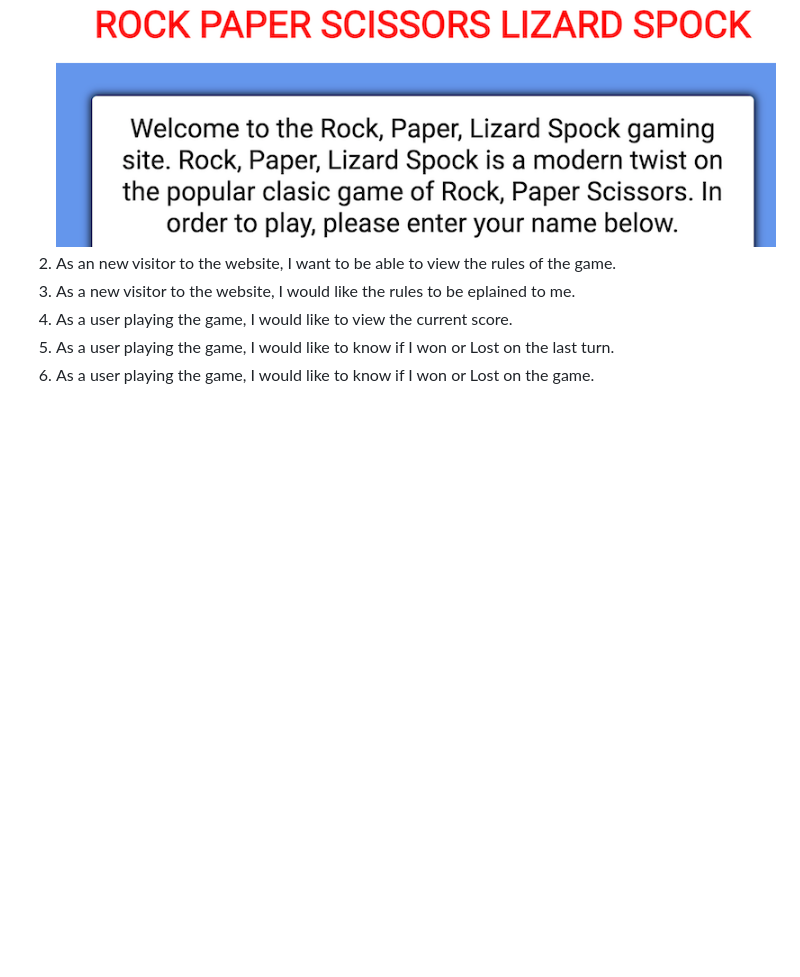
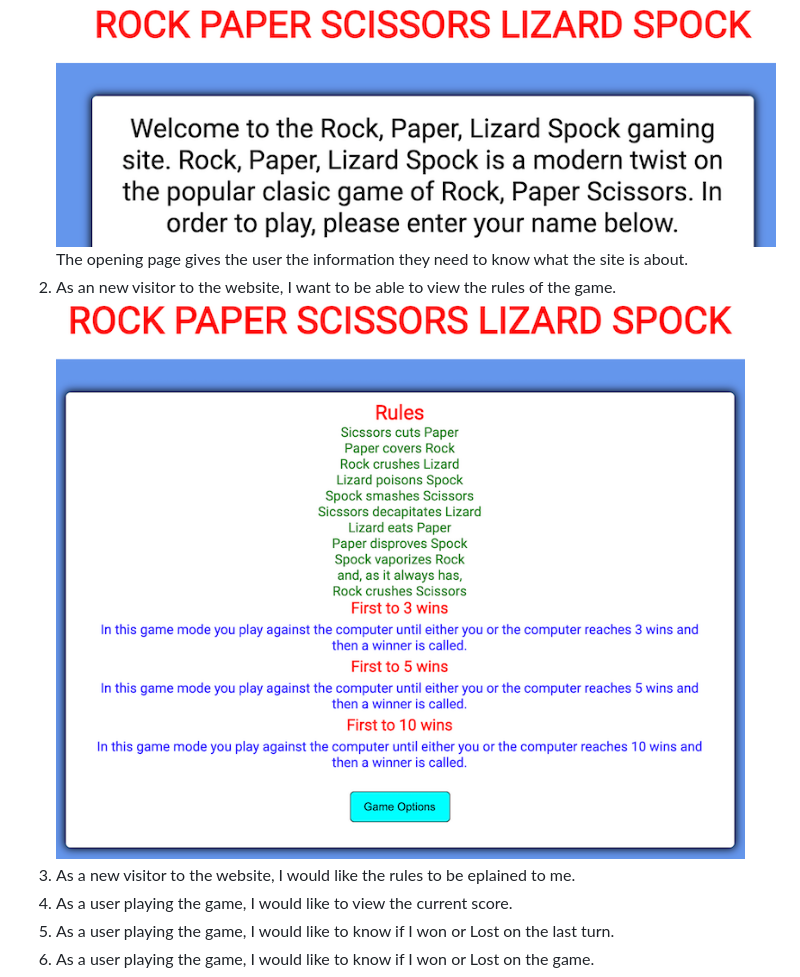
Before and after one commit to Steven-Dawson18/Rock-Paper-Scissors-Spock-Reloaded, a Markdown page: README.md, the part around the change. Drawn GitHub-style; pictures changed too: assets/images/rules-page.png (added); blank space fills up the shorter version.

Commit message:
Add client stories rules to README.md file

```diff
--- a/README.md
+++ b/README.md
@@ -80,7 +80,9 @@ The most complex function has a cyclomatic complexity value of 26 while the medi
 ### Testing User Stories
 1. As an new visitor to the website, I want to intuitively understand what the site is about.
 ![Opening Page](assets/images/opening-page.png)
+The opening page gives the user the information they need to know what the site is about.
 2. As an new visitor to the website, I want to be able to view the rules of the game.
+![Rules Page](assets/images/rules-page.png)
 3. As a new visitor to the website, I would like the rules to be eplained to me.
 4. As a user playing the game, I would like to view the current score.
 5. As a user playing the game, I would like to know if I won or Lost on the last turn.
```
